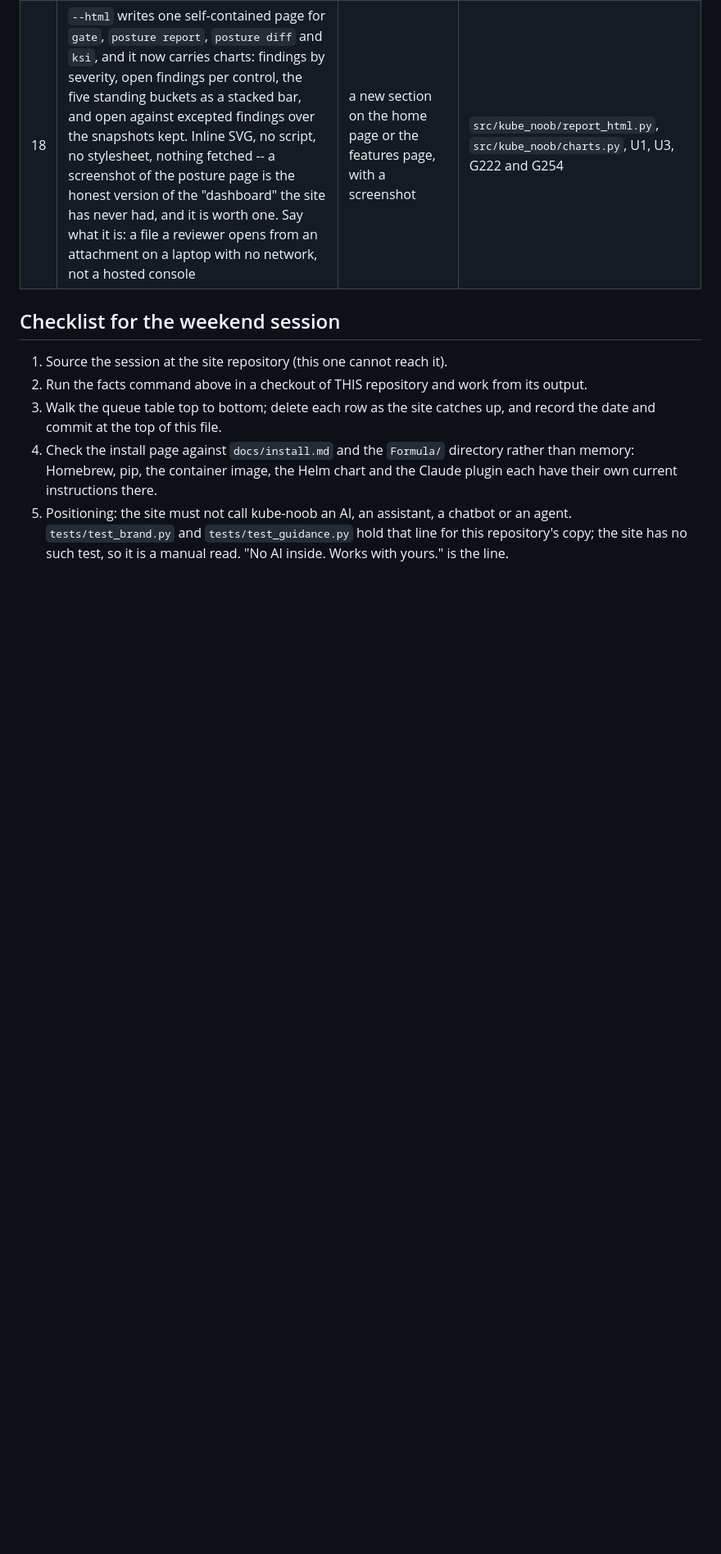
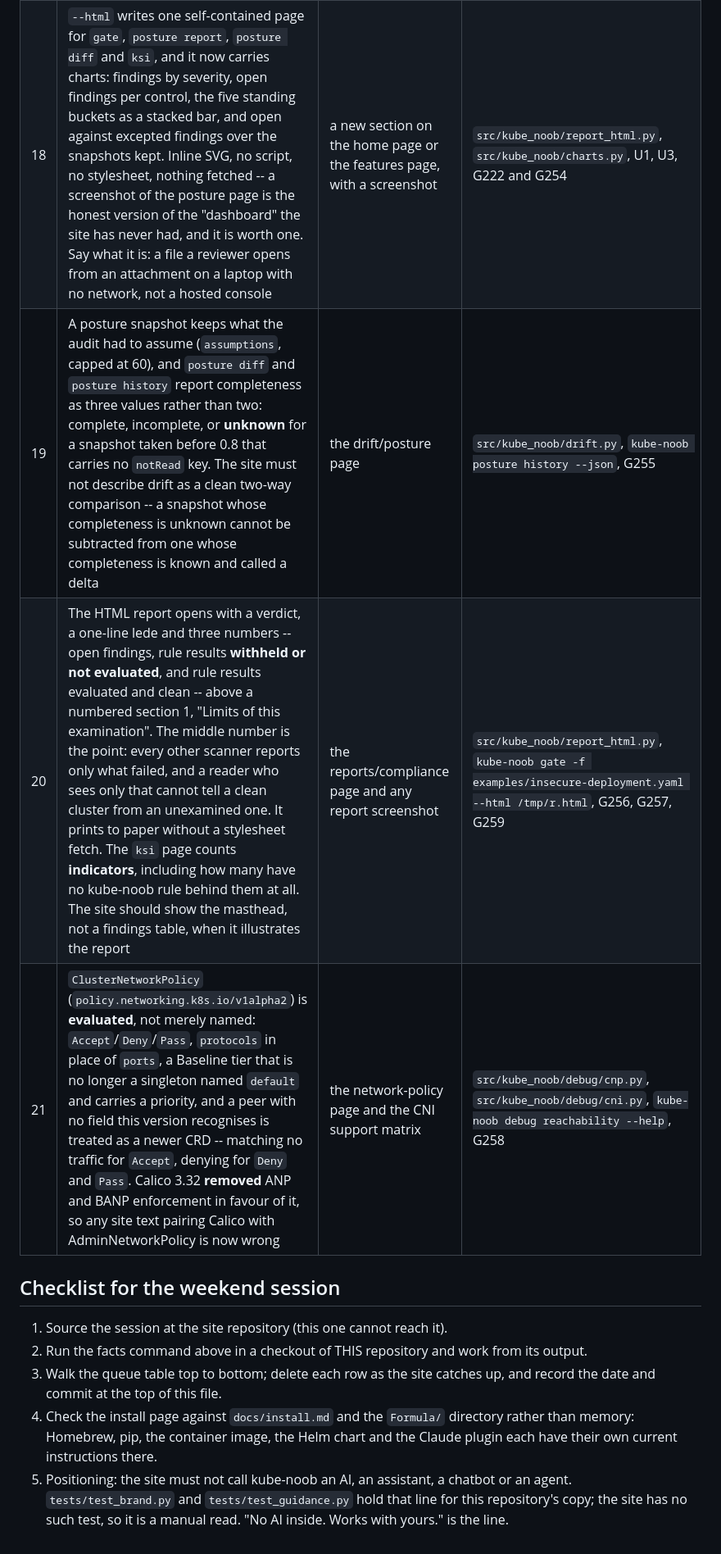
Before and after one commit to aashishmahajan/kube-noob, a Markdown page: docs/website-updates.md, the part around the change. Shown at 82% size. GitHub-like rendering; blank space fills up the shorter version.

Commit message:
Queue the site rows this cycle's later work needs (19-21)
Rows 11-18 were written at 21345d3, before U4, U5 and P4 landed, so the
queue had nothing about any of them: grep for ClusterNetworkPolicy,
assumptions or the masthead in docs/website-updates.md returned zero.
That matters now rather than later, because release.yml has a `site` job
and the weekend session reads this file as its worklist -- a queue that
does not mention what shipped sends someone to update a site against the
previous release.

19  posture snapshots keep the audit's assumptions, and completeness is
    three-valued: a pre-0.8 snapshot with no notRead key is unknown, not
    complete, so drift is not a clean two-way comparison (G255).
20  the HTML report's masthead -- open findings, withheld or not
    evaluated, evaluated and clean -- above a numbered section 1. The
    middle number is the point, and the ksi page counts indicators
    (G256, G257, G259).
21  ClusterNetworkPolicy v1alpha2 is evaluated, not named, and Calico
    3.32 removed ANP/BANP enforcement -- so any site text pairing Calico
    with AdminNetworkPolicy is now wrong (G258).

Each row names the command that prints the true value, as the file
requires, rather than repeating a number in a second place.

scripts/check.sh: 3110 passed. One unrelated flake,
tests/test_memory_repo.py::test_the_memory_demo_runs_offline_under_a_second,
a 1.0 s wall-clock budget that measured 1.32 s on a loaded container and
passes 3/3 alone; the only file changed here is markdown.

Co-Authored-By: Claude Opus 5 <noreply@anthropic.com>
Claude-Session: https://claude.ai/code/session_018aFMdw818udyo9rBBzvXZx
Signed-off-by: Claude <noreply@anthropic.com>

```diff
--- a/docs/website-updates.md
+++ b/docs/website-updates.md
@@ -47,6 +47,9 @@ paragraph cannot drift the way the compliance document's heading did. `docs/scor
 | 16 | Prometheus metrics, alerts and a Grafana dashboard (`/metrics`, the chart's `monitoring.*` values, `deploy/grafana/kube-noob.json`) | the operations / monitoring page, which does not exist yet | N11 and U2, G236 and G239 |
 | 17 | `insight` routes a typed question to the command that answers it, and the table grew by nine routes this release. The site's "paste anything" claim is now true of questions as well as artefacts, but it is **deterministic keyword routing**, not understanding -- do not describe it as an assistant | the home page's "paste anything" section | `src/kube_noob/insight.py`, G235, G237 and G247 |
 | 18 | `--html` writes one self-contained page for `gate`, `posture report`, `posture diff` and `ksi`, and it now carries charts: findings by severity, open findings per control, the five standing buckets as a stacked bar, and open against excepted findings over the snapshots kept. Inline SVG, no script, no stylesheet, nothing fetched -- a screenshot of the posture page is the honest version of the "dashboard" the site has never had, and it is worth one. Say what it is: a file a reviewer opens from an attachment on a laptop with no network, not a hosted console | a new section on the home page or the features page, with a screenshot | `src/kube_noob/report_html.py`, `src/kube_noob/charts.py`, U1, U3, G222 and G254 |
+| 19 | A posture snapshot keeps what the audit had to assume (`assumptions`, capped at 60), and `posture diff` and `posture history` report completeness as three values rather than two: complete, incomplete, or **unknown** for a snapshot taken before 0.8 that carries no `notRead` key. The site must not describe drift as a clean two-way comparison -- a snapshot whose completeness is unknown cannot be subtracted from one whose completeness is known and called a delta | the drift/posture page | `src/kube_noob/drift.py`, `kube-noob posture history --json`, G255 |
+| 20 | The HTML report opens with a verdict, a one-line lede and three numbers -- open findings, rule results **withheld or not evaluated**, and rule results evaluated and clean -- above a numbered section 1, "Limits of this examination". The middle number is the point: every other scanner reports only what failed, and a reader who sees only that cannot tell a clean cluster from an unexamined one. It prints to paper without a stylesheet fetch. The `ksi` page counts **indicators**, including how many have no kube-noob rule behind them at all. The site should show the masthead, not a findings table, when it illustrates the report | the reports/compliance page and any report screenshot | `src/kube_noob/report_html.py`, `kube-noob gate -f examples/insecure-deployment.yaml --html /tmp/r.html`, G256, G257, G259 |
+| 21 | `ClusterNetworkPolicy` (`policy.networking.k8s.io/v1alpha2`) is **evaluated**, not merely named: `Accept`/`Deny`/`Pass`, `protocols` in place of `ports`, a Baseline tier that is no longer a singleton named `default` and carries a priority, and a peer with no field this version recognises is treated as a newer CRD -- matching no traffic for `Accept`, denying for `Deny` and `Pass`. Calico 3.32 **removed** ANP and BANP enforcement in favour of it, so any site text pairing Calico with AdminNetworkPolicy is now wrong | the network-policy page and the CNI support matrix | `src/kube_noob/debug/cnp.py`, `src/kube_noob/debug/cni.py`, `kube-noob debug reachability --help`, G258 |
 
 ## Checklist for the weekend session
 
```
